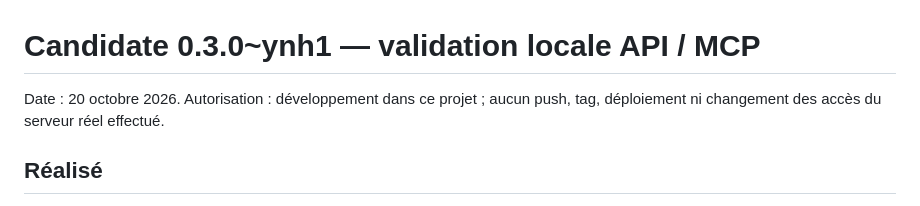
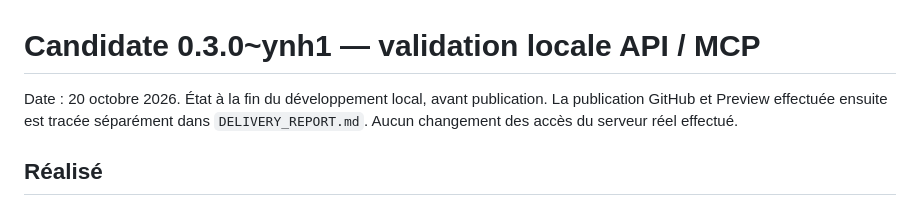
Before and after one commit to arcenal-coder/arcenal-report_ynh, a Markdown page: .arcenal/API_MCP_VALIDATION.md, the part around the change. Drawn GitHub-style.

```diff
--- a/.arcenal/API_MCP_VALIDATION.md
+++ b/.arcenal/API_MCP_VALIDATION.md
@@ -1,7 +1,8 @@
 # Candidate 0.3.0~ynh1 — validation locale API / MCP
 
-Date : 20 octobre 2026. Autorisation : développement dans ce projet ; aucun push,
-tag, déploiement ni changement des accès du serveur réel effectué.
+Date : 20 octobre 2026. État à la fin du développement local, avant publication.
+La publication GitHub et Preview effectuée ensuite est tracée séparément dans
+`DELIVERY_REPORT.md`. Aucun changement des accès du serveur réel effectué.
 
 ## Réalisé
 
```
Also changed, not shown: .arcenal/DELIVERY_REPORT.md (+26 -4 lines), HISTORIQUE_CONCEPTION.md (+16 -0 lines).
